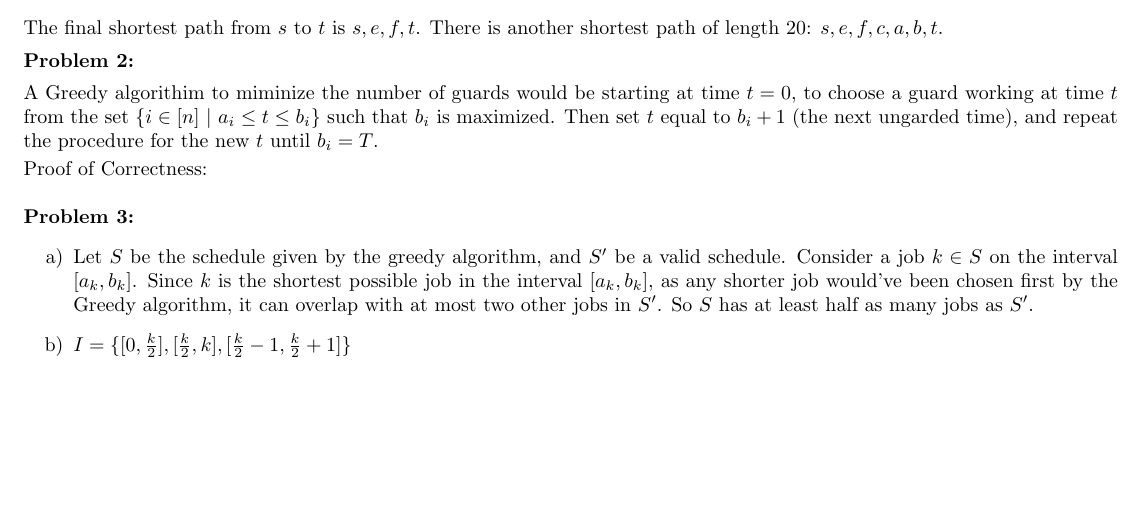
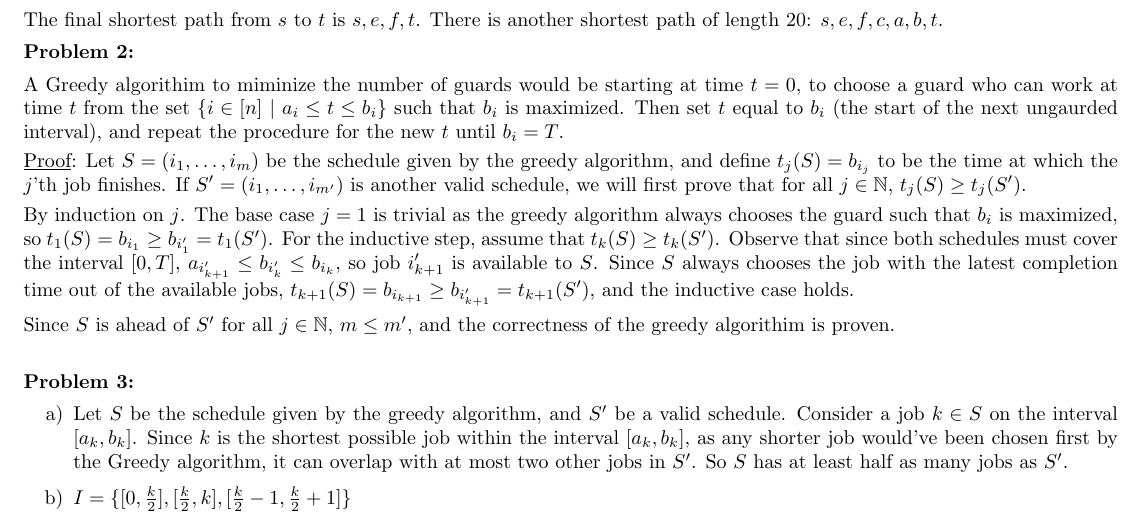
Before and after one commit to ucswalker1/algorithms, a LaTeX problem sheet (pset2/pset2.tex): part of the page, cut so that both start at the same text, the shorter picture padded with empty space. Compiled offline with pdfLaTeX.

Commit message:
finished

```diff
--- a/pset2/pset2.tex
+++ b/pset2/pset2.tex
@@ -38,12 +38,19 @@ Let $P$ be the priority queue used by Dijkstra's algorithim, where the entries o
 \end{enumerate}
 The final shortest path from $s$ to $t$ is $s, e, f, t$. There is another shortest path of length 20: $s, e, f, c, a, b, t$. \\[1.0ex]
 \textbf{Problem 2:}  \\[1.0ex]
-A Greedy algorithim to miminize the number of guards would be starting at time $t = 0$, to choose a guard working at time $t$ from the set $\{i \in [n]\ |\ a_i \leq t \leq b_i\}$ such that $b_i$ is maximized. Then set $t$ equal to $b_i + 1$ (the next ungarded time), and repeat the procedure for the new $t$ until $b_i = T$. \\[0.5ex]
-Proof of Correctness: \\
+A Greedy algorithim to miminize the number of guards would be starting at time $t = 0$, to choose a guard who can work at time $t$ from the set $\{i \in [n]\ |\ a_i \leq t \leq b_i\}$ such that $b_i$ is maximized. Then set $t$ equal to $b_i$ (the start of the next ungaurded interval), and repeat the procedure for the new $t$ until $b_i = T$. \\[0.5ex]
+\underline{Proof}: Let $S = (i_1, \dots ,i_m)$ be the schedule given by the greedy algorithm, and define $t_j(S) = b_{i_j}$ to be the time at which the $j$'th job finishes.
+% For all $j > m$, define $t_j(S) = -\infty$.
+If $S' = (i_1,\dots,i_{m'})$ is another valid schedule, we will first prove that for all $j \in \mathbb{N}$, $t_j(S) \geq t_j(S') $.\\[0.75ex]
+By induction on $j$. The base case $j = 1$ is trivial as the greedy algorithm always chooses the guard such that $b_i$ is maximized, so $t_1(S) = b_{i_1} \geq b_{i_1'} = t_1(S')$. For the inductive step, assume that $t_k(S) \geq t_k(S')$.
+% If $t_{k + 1}(S') = - \infty$ then $t_{k + 1}(S) \geq t_{k + 1}(S')$.
+Observe that since both schedules must cover the interval $[0, T]$, $a_{i'_{k + 1}} \leq b_{i'_k} \leq b_{i_k}$, so job $i'_{k + 1}$ is available to $S$. Since $S$ always chooses
+the job with the latest completion time out of the available jobs, $t_{k + 1}(S) = b_{i_{k + 1}} \geq b_{i'_{k + 1}} = t_{k + 1}(S')$, and the inductive case holds. \\[1.0ex]
+Since $S$ is ahead of $S'$ for all $j \in \mathbb{N}$, $m \leq m'$, and the correctness of the greedy algorithim is proven.\\[1.0ex]
 
 \textbf{Problem 3:}
 \begin{enumerate}[a)]
-    \item Let $S$ be the schedule given by the greedy algorithm, and $S'$ be a valid schedule. Consider a job $k \in S$ on the interval $[a_k, b_k]$. Since $k$ is the shortest possible job in the interval $[a_k, b_k]$, as any shorter job would've been chosen first by the Greedy algorithm, it can overlap with at most two other jobs in $S'$. So $S$ has at least half as many jobs as $S'$.
+    \item Let $S$ be the schedule given by the greedy algorithm, and $S'$ be a valid schedule. Consider a job $k \in S$ on the interval $[a_k, b_k]$. Since $k$ is the shortest possible job within the interval $[a_k, b_k]$, as any shorter job would've been chosen first by the Greedy algorithm, it can overlap with at most two other jobs in $S'$. So $S$ has at least half as many jobs as $S'$.
     \item $I = \{[0, \frac{k}{2}], [\frac{k}{2}, k], [\frac{k}{2} - 1, \frac{k}{2} + 1]\}$
 \end{enumerate}
 
```
Also changed, not shown: pset2/pset2.pdf, 4 other files.
